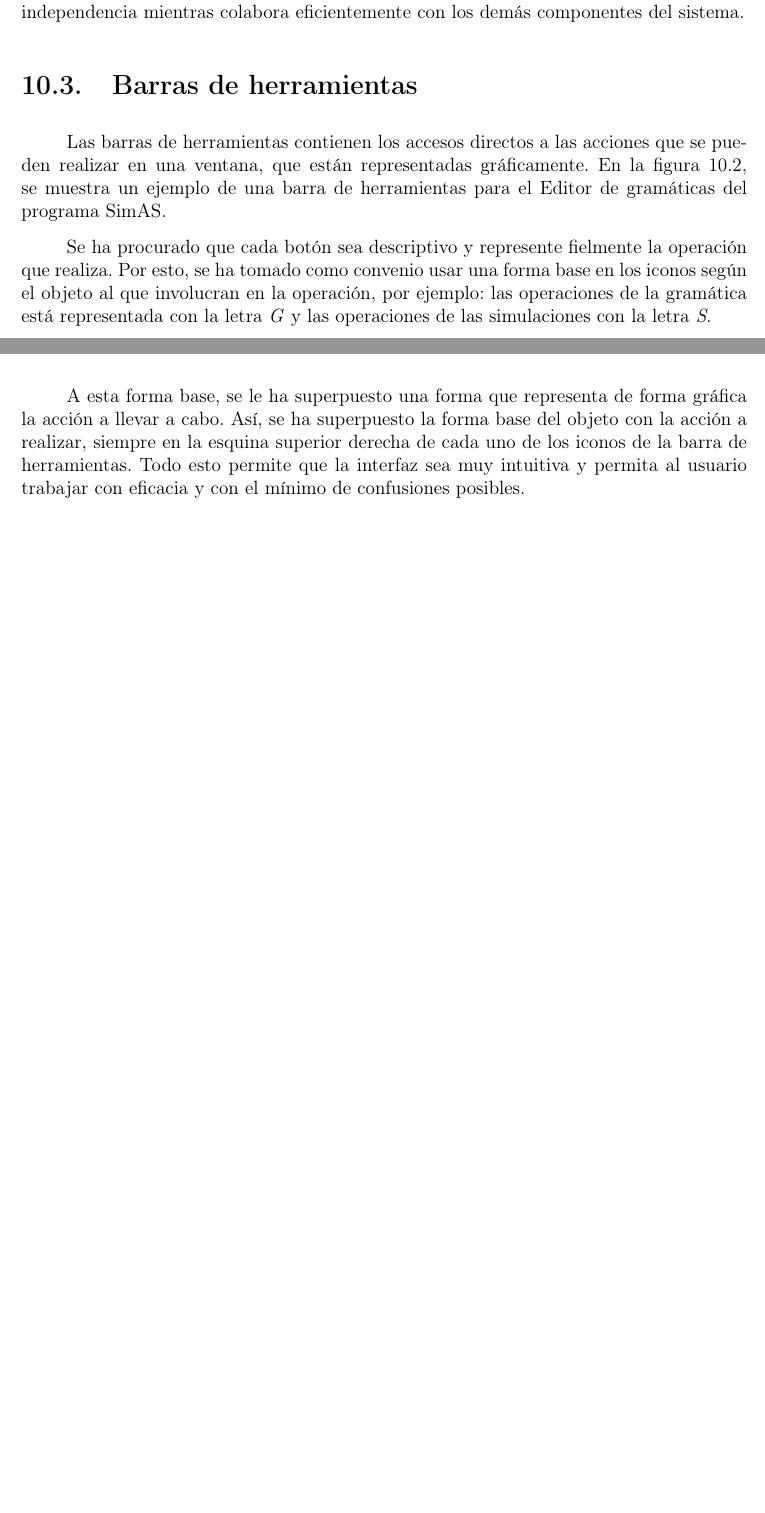
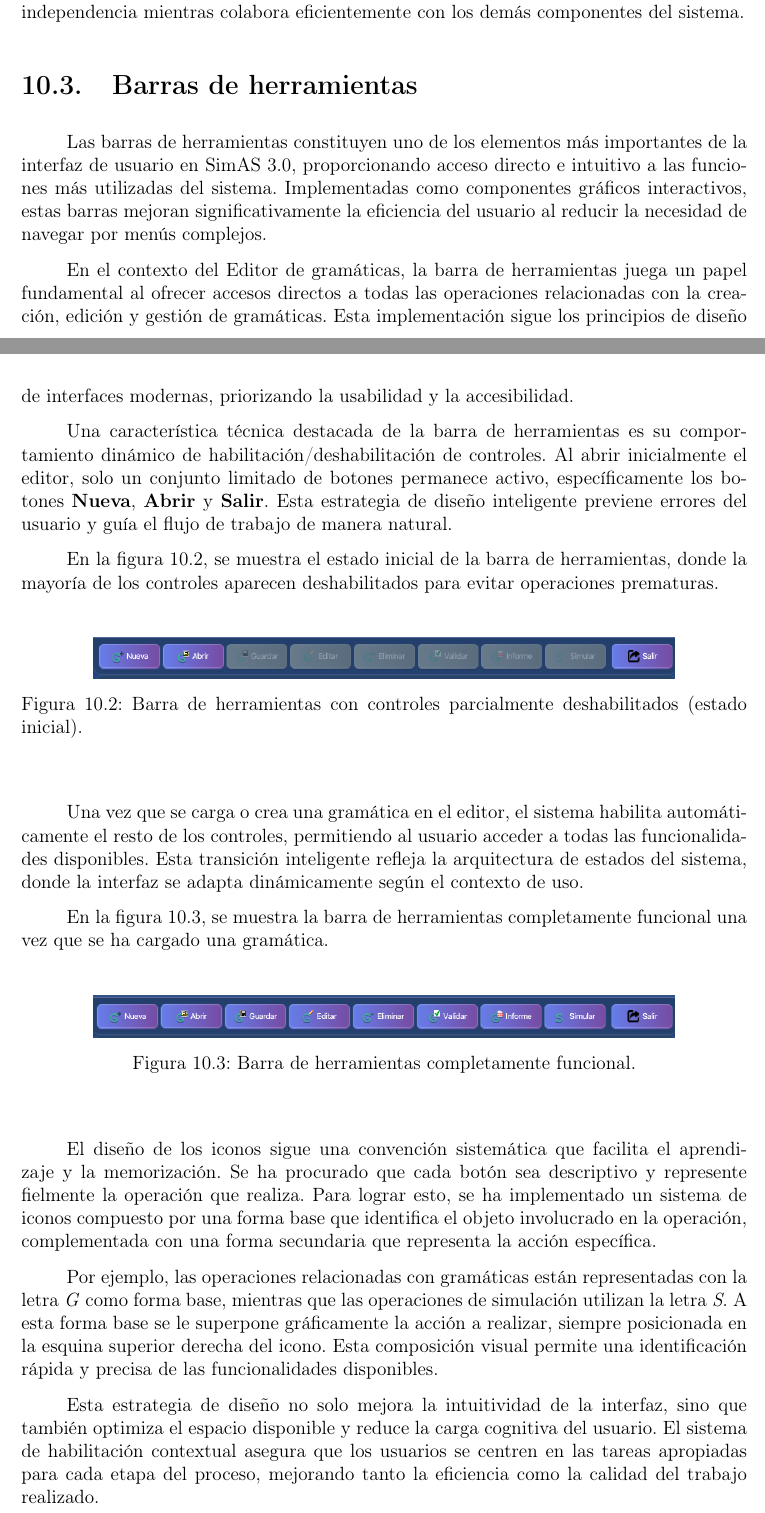
Before and after one commit to Llamatekee/DOCS_SIMAS, a LaTeX book (TFG_Antonio_Llamas_Garcia__SimAS_3_0____Manual_Tecnico/main.tex, which reads TFG_Antonio_Llamas_Garcia__SimAS_3_0____Manual_Tecnico/capitulos/10_Diseno_de_la_interfaz.tex): two parts of pages 245 and 247 of 266 before the commit and two parts of pages 245 and 246 of 266 after it, joined at a grey line, cut so that both start at the same text, the shorter picture padded with empty space. Compiled offline with pdfLaTeX.

Commit message:
Cap 10 barra herramientas

```diff
--- a/TFG_Antonio_Llamas_Garcia__SimAS_3_0____Manual_Tecnico/capitulos/10_Diseno_de_la_interfaz.tex
+++ b/TFG_Antonio_Llamas_Garcia__SimAS_3_0____Manual_Tecnico/capitulos/10_Diseno_de_la_interfaz.tex
@@ -42,18 +42,39 @@ El menú principal mantiene una estructura consistente y predecible que facilita
 
 \section{Barras de herramientas}
 
-Las barras de herramientas contienen los accesos directos a las acciones que se pueden realizar en una ventana, que están representadas gráficamente. En la figura \ref{fig:d2}, se muestra un ejemplo de una barra de herramientas para el Editor de gramáticas del programa SimAS.
+Las barras de herramientas constituyen uno de los elementos más importantes de la interfaz de usuario en SimAS 3.0, proporcionando acceso directo e intuitivo a las funciones más utilizadas del sistema. Implementadas como componentes gráficos interactivos, estas barras mejoran significativamente la eficiencia del usuario al reducir la necesidad de navegar por menús complejos.
 
-\begin{figure}[htp]
+En el contexto del Editor de gramáticas, la barra de herramientas juega un papel fundamental al ofrecer accesos directos a todas las operaciones relacionadas con la creación, edición y gestión de gramáticas. Esta implementación sigue los principios de diseño de interfaces modernas, priorizando la usabilidad y la accesibilidad.
+
+Una característica técnica destacada de la barra de herramientas es su comportamiento dinámico de habilitación/deshabilitación de controles. Al abrir inicialmente el editor, solo un conjunto limitado de botones permanece activo, específicamente los botones \textbf{Nueva}, \textbf{Abrir} y \textbf{Salir}. Esta estrategia de diseño inteligente previene errores del usuario y guía el flujo de trabajo de manera natural.
+
+En la figura \ref{fig:d2a}, se muestra el estado inicial de la barra de herramientas, donde la mayoría de los controles aparecen deshabilitados para evitar operaciones prematuras.
+
+\needspace{3cm}
+\begin{figure}[H]
 \centering
-	\includegraphics[width=0.8\textwidth]{figuras2/editor/editor.png}
-	\caption{Barra de herramientas de SimAS.}
-	\label{fig:d2}
+\includegraphics[width=0.8\textwidth]{figuras2/editor/barra_herramientas_deshabilita_parcial.png}
+\caption{Barra de herramientas con controles parcialmente deshabilitados (estado inicial).}
+\label{fig:d2a}
 \end{figure}
 
-Se ha procurado que cada botón sea descriptivo y represente fielmente la operación que realiza. Por esto, se ha tomado como convenio usar una forma base en los iconos según el objeto al que involucran en la operación, por ejemplo: las operaciones de la gramática está representada con la letra \textit{G} y las operaciones de las simulaciones con la letra \textit{S}.
+Una vez que se carga o crea una gramática en el editor, el sistema habilita automáticamente el resto de los controles, permitiendo al usuario acceder a todas las funcionalidades disponibles. Esta transición inteligente refleja la arquitectura de estados del sistema, donde la interfaz se adapta dinámicamente según el contexto de uso.
 
-A esta forma base, se le ha superpuesto una forma que representa de forma gráfica la acción a llevar a cabo. Así, se ha superpuesto la forma base del objeto con la acción a realizar, siempre en la esquina superior derecha de cada uno de los iconos de la barra de herramientas. Todo esto permite que la interfaz sea muy intuitiva y permita al usuario trabajar con eficacia y con el mínimo de confusiones posibles.
+En la figura \ref{fig:d2}, se muestra la barra de herramientas completamente funcional una vez que se ha cargado una gramática.
+
+\needspace{3cm}
+\begin{figure}[H]
+\centering
+\includegraphics[width=0.8\textwidth]{figuras2/editor/barra_herramientas.png}
+\caption{Barra de herramientas completamente funcional.}
+\label{fig:d2}
+\end{figure}
+
+El diseño de los iconos sigue una convención sistemática que facilita el aprendizaje y la memorización. Se ha procurado que cada botón sea descriptivo y represente fielmente la operación que realiza. Para lograr esto, se ha implementado un sistema de iconos compuesto por una forma base que identifica el objeto involucrado en la operación, complementada con una forma secundaria que representa la acción específica.
+
+Por ejemplo, las operaciones relacionadas con gramáticas están representadas con la letra \textit{G} como forma base, mientras que las operaciones de simulación utilizan la letra \textit{S}. A esta forma base se le superpone gráficamente la acción a realizar, siempre posicionada en la esquina superior derecha del icono. Esta composición visual permite una identificación rápida y precisa de las funcionalidades disponibles.
+
+Esta estrategia de diseño no solo mejora la intuitividad de la interfaz, sino que también optimiza el espacio disponible y reduce la carga cognitiva del usuario. El sistema de habilitación contextual asegura que los usuarios se centren en las tareas apropiadas para cada etapa del proceso, mejorando tanto la eficiencia como la calidad del trabajo realizado.
 
 
 \section{Ventana del editor}
```
Also changed, not shown: TFG_Antonio_Llamas_Garcia__SimAS_3_0____Manual_Tecnico/figuras2/editor/barra_herramientas_deshabilita_parcial.png (added), 9 other files.
